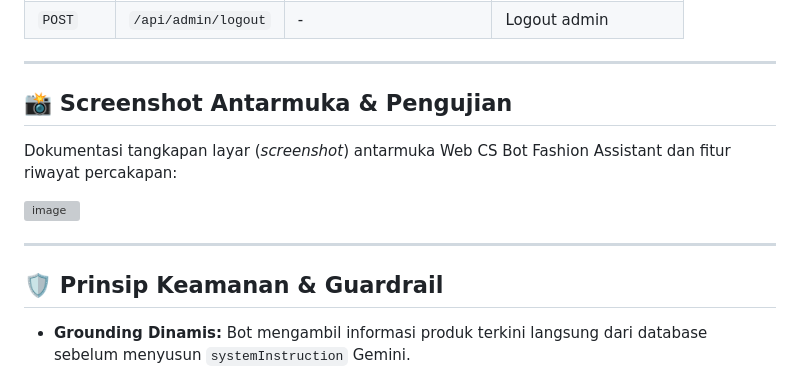
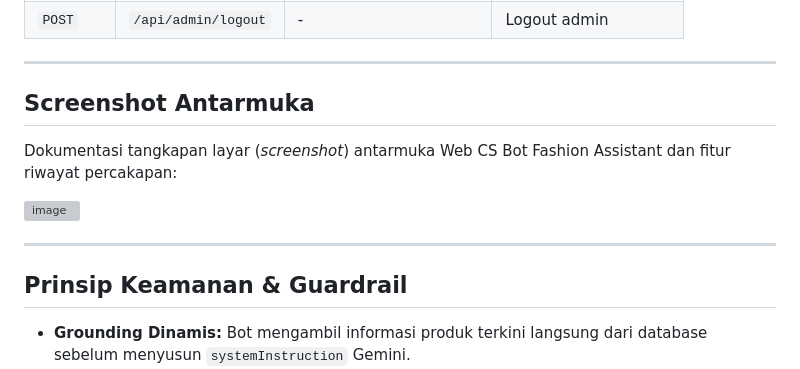
Before and after one commit to Kysohee18/PAW-ANTARA-WEEK10-20240140046, a Markdown page: README.md, the part around one of its changes. Rendered like a GitHub page; grey boxes are pictures that could not be loaded.

Commit message:
Fix formatting and headings in README.md

```diff
--- a/README.md
+++ b/README.md
@@ -149,7 +149,7 @@ cs-bot-api/
 
 ---
 
-## 📸 Screenshot Antarmuka & Pengujian
+## Screenshot Antarmuka
 
 Dokumentasi tangkapan layar (*screenshot*) antarmuka Web CS Bot Fashion Assistant dan fitur riwayat percakapan:
 
@@ -158,7 +158,7 @@ Dokumentasi tangkapan layar (*screenshot*) antarmuka Web CS Bot Fashion Assistan
 
 ---
 
-## 🛡️ Prinsip Keamanan & Guardrail
+## Prinsip Keamanan & Guardrail
 
 - **Grounding Dinamis:** Bot mengambil informasi produk terkini langsung dari database sebelum menyusun `systemInstruction` Gemini.
 - **Anti-Prompt Injection:** Instruksi sistem dikirimkan pada field khusus `systemInstruction` SDK Gemini agar tidak tertimpa oleh pesan pengguna.
```
Also changed, not shown: other parts of README.md (+4 -4 lines).
